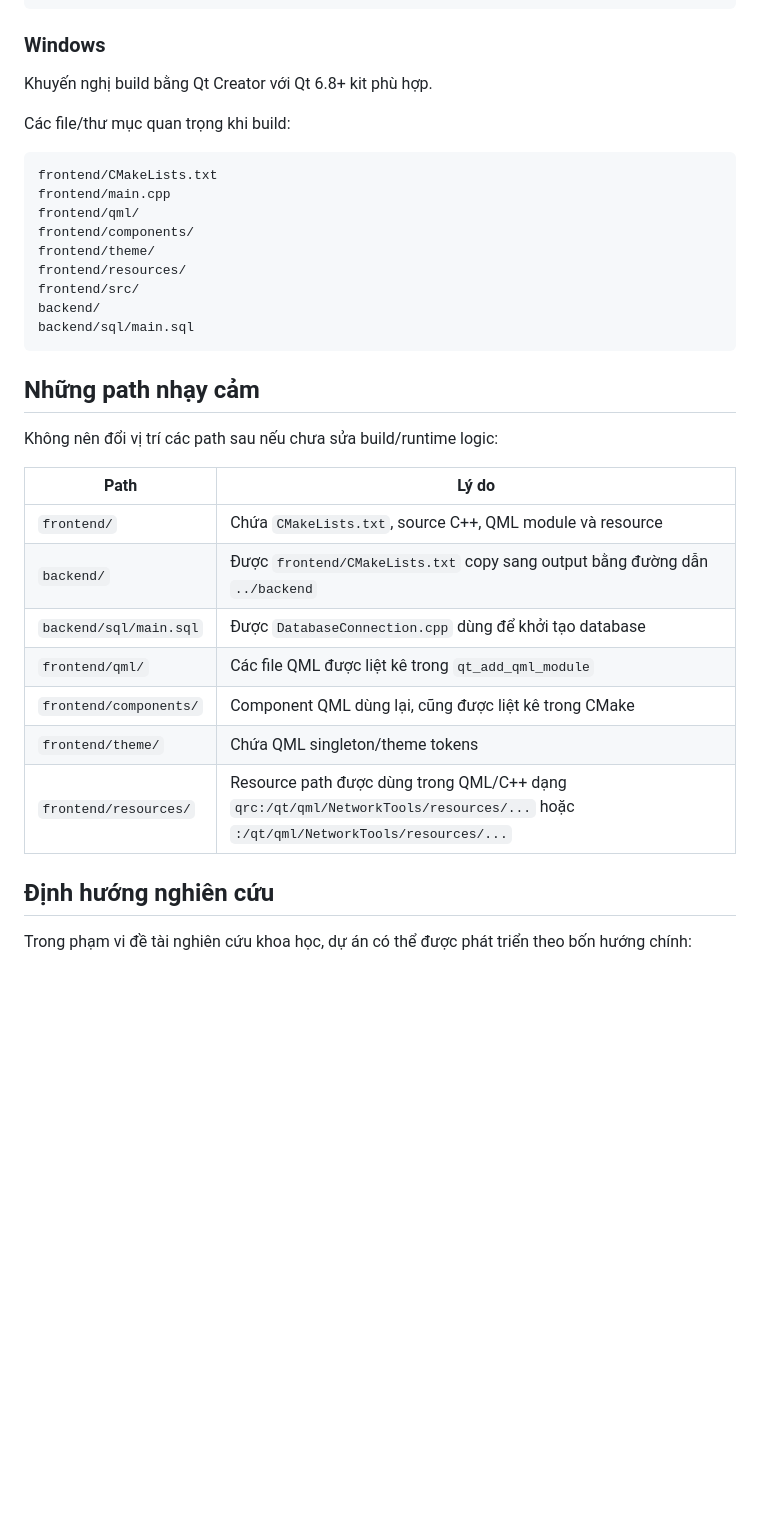
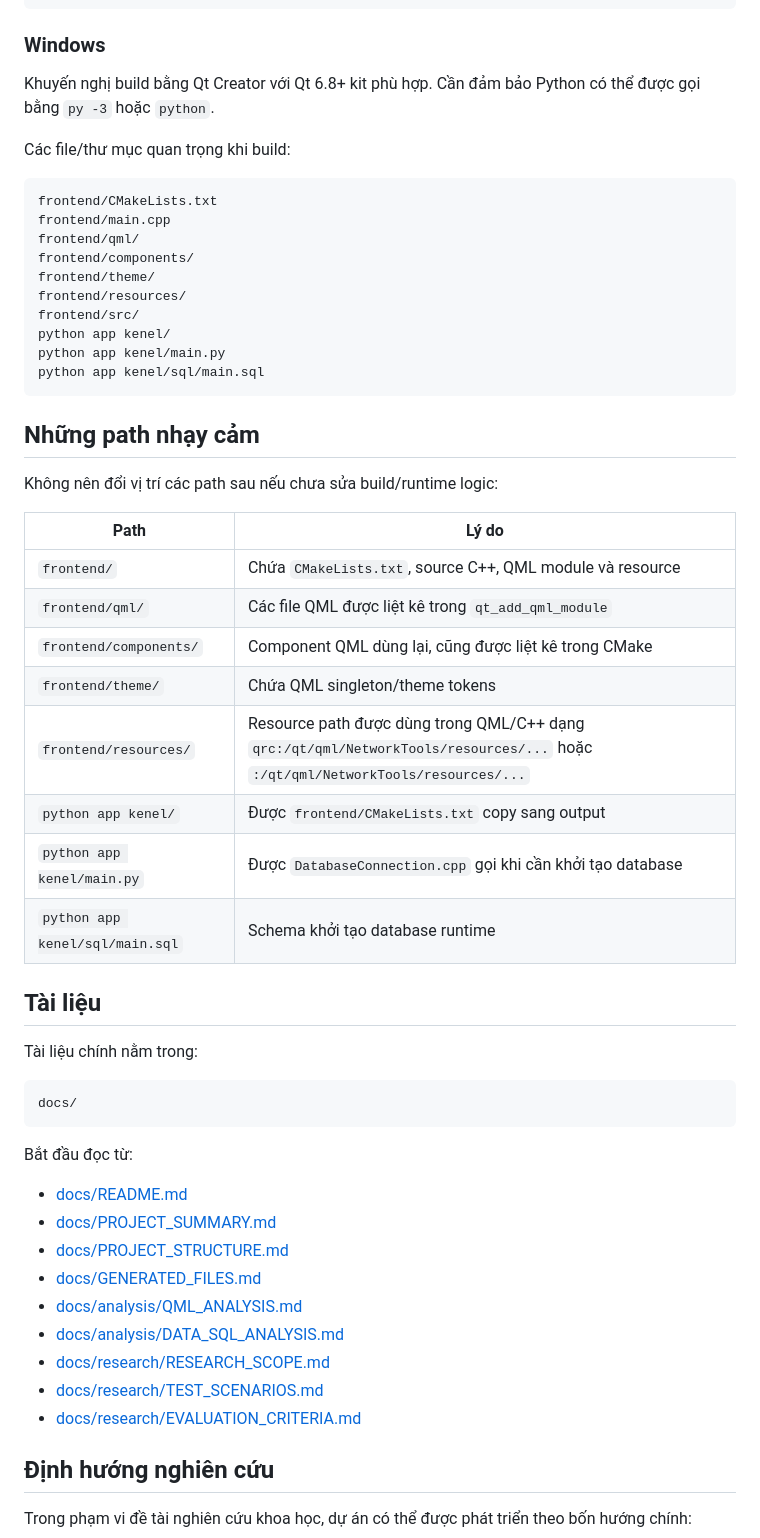
Before and after one commit to ntdatphu/NetworkTools, a Markdown page: README.md, the part around one of its changes. Rendered like a GitHub page; blank space fills up the shorter version.

Commit message:
docs: align root README with standardized docs and current source

````diff
--- a/README.md
+++ b/README.md
@@ -222,7 +224,7 @@ cmake --build .
 
 ### Windows
 
-Khuyến nghị build bằng Qt Creator với Qt 6.8+ kit phù hợp.
+Khuyến nghị build bằng Qt Creator với Qt 6.8+ kit phù hợp. Cần đảm bảo Python có thể được gọi bằng `py -3` hoặc `python`.
 
 Các file/thư mục quan trọng khi build:
 
@@ -234,8 +236,9 @@ frontend/components/
 frontend/theme/
 frontend/resources/
 frontend/src/
-backend/
-backend/sql/main.sql
+python app kenel/
+python app kenel/main.py
+python app kenel/sql/main.sql
 ```
 
 ## Những path nhạy cảm
@@ -245,12 +248,33 @@ Không nên đổi vị trí các path sau nếu chưa sửa build/runtime logic
 | Path | Lý do |
 |---|---|
 | `frontend/` | Chứa `CMakeLists.txt`, source C++, QML module và resource |
-| `backend/` | Được `frontend/CMakeLists.txt` copy sang output bằng đường dẫn `../backend` |
-| `backend/sql/main.sql` | Được `DatabaseConnection.cpp` dùng để khởi tạo database |
 | `frontend/qml/` | Các file QML được liệt kê trong `qt_add_qml_module` |
 | `frontend/components/` | Component QML dùng lại, cũng được liệt kê trong CMake |
 | `frontend/theme/` | Chứa QML singleton/theme tokens |
 | `frontend/resources/` | Resource path được dùng trong QML/C++ dạng `qrc:/qt/qml/NetworkTools/resources/...` hoặc `:/qt/qml/NetworkTools/resources/...` |
+| `python app kenel/` | Được `frontend/CMakeLists.txt` copy sang output |
+| `python app kenel/main.py` | Được `DatabaseConnection.cpp` gọi khi cần khởi tạo database |
+| `python app kenel/sql/main.sql` | Schema khởi tạo database runtime |
+
+## Tài liệu
+
+Tài liệu chính nằm trong:
+
+```text
+docs/
+```
+
+Bắt đầu đọc từ:
+
+- [docs/README.md](docs/README.md)
+- [docs/PROJECT_SUMMARY.md](docs/PROJECT_SUMMARY.md)
+- [docs/PROJECT_STRUCTURE.md](docs/PROJECT_STRUCTURE.md)
+- [docs/GENERATED_FILES.md](docs/GENERATED_FILES.md)
+- [docs/analysis/QML_ANALYSIS.md](docs/analysis/QML_ANALYSIS.md)
+- [docs/analysis/DATA_SQL_ANALYSIS.md](docs/analysis/DATA_SQL_ANALYSIS.md)
+- [docs/research/RESEARCH_SCOPE.md](docs/research/RESEARCH_SCOPE.md)
+- [docs/research/TEST_SCENARIOS.md](docs/research/TEST_SCENARIOS.md)
+- [docs/research/EVALUATION_CRITERIA.md](docs/research/EVALUATION_CRITERIA.md)
 
 ## Định hướng nghiên cứu
 
````
Also changed, not shown: other parts of README.md (+28 -27 lines).
